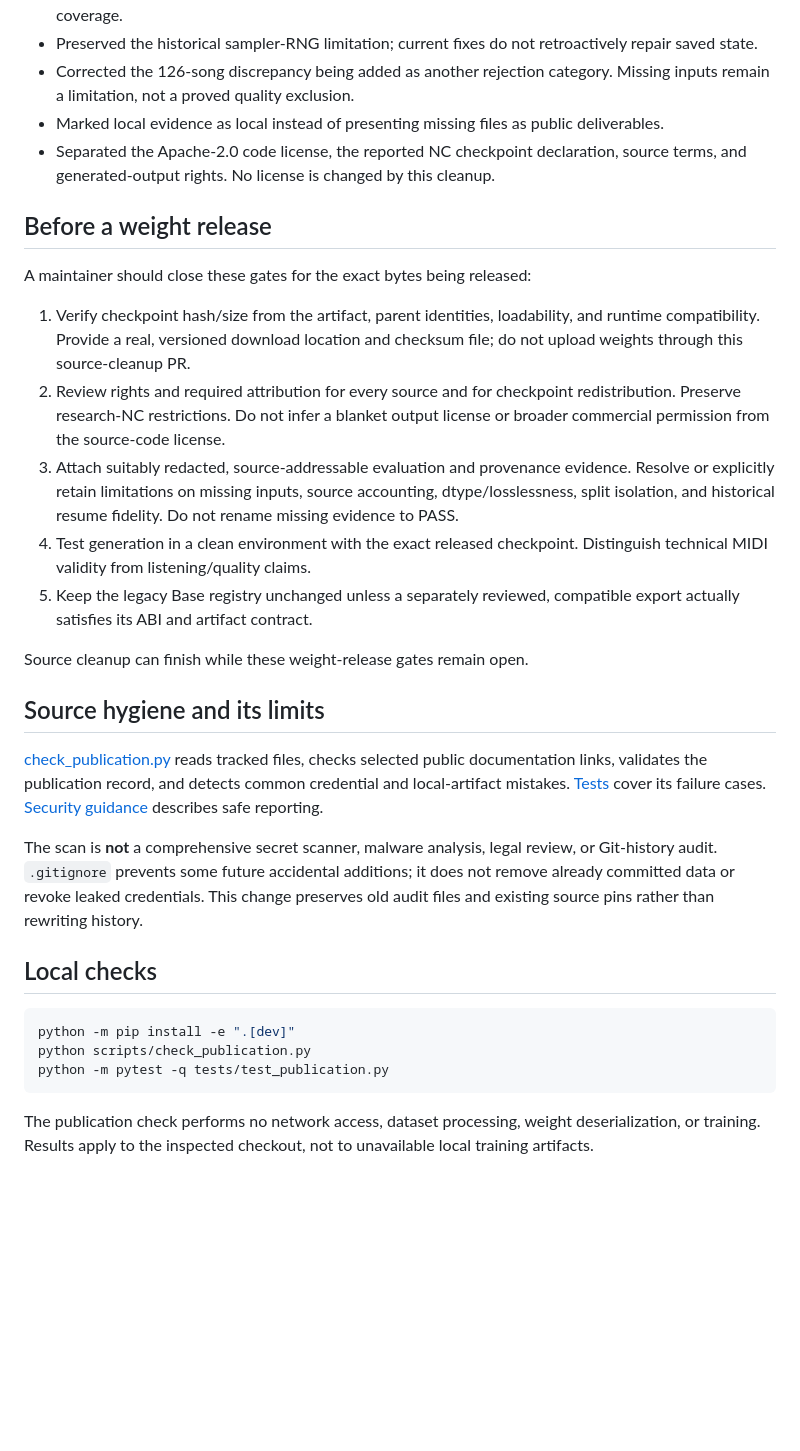
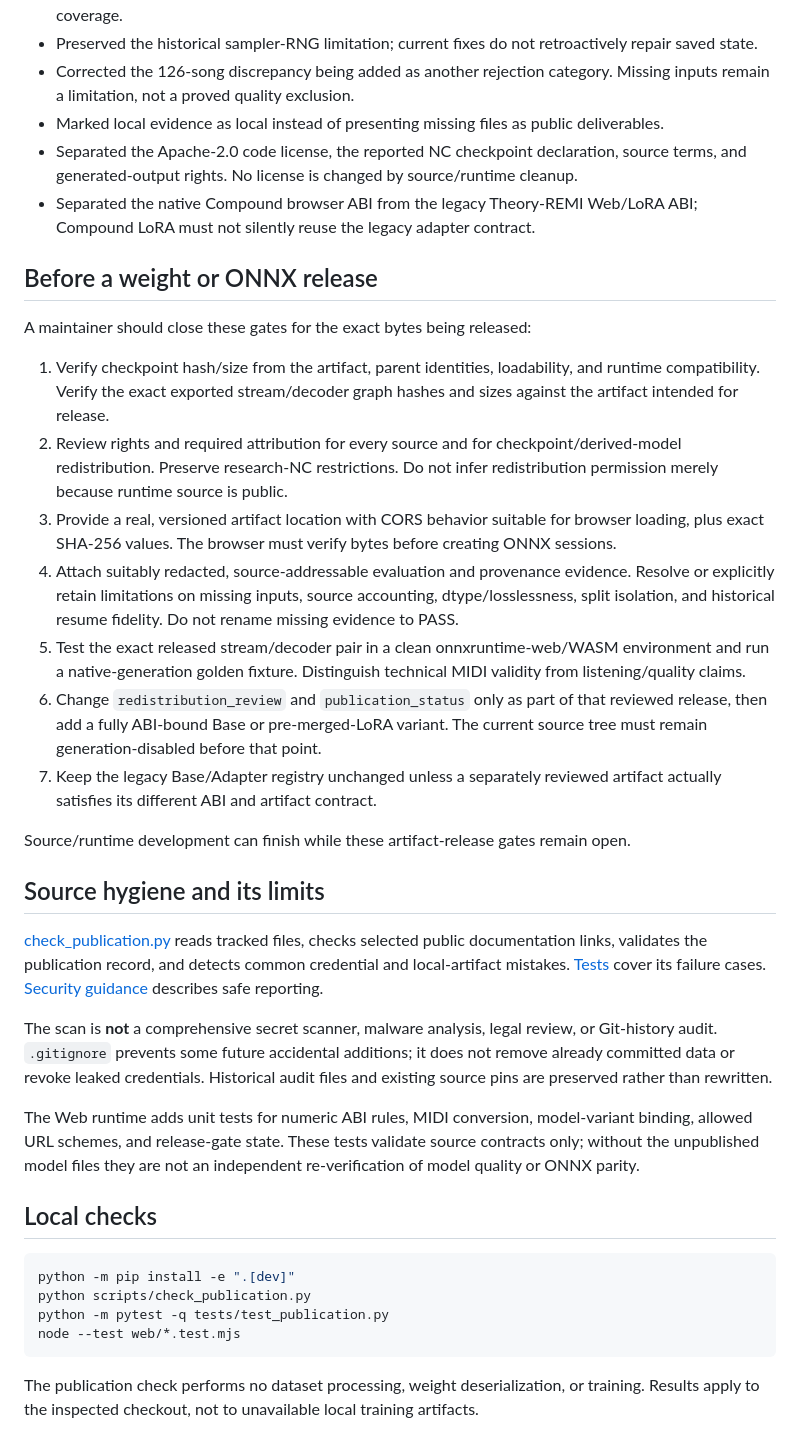
Before and after one commit to Unjuno/orbitune, a Markdown page: docs/PUBLICATION.md, the part around one of its changes. Rendered like a GitHub page; blank space fills up the shorter version.

Commit message:
Update publication boundary for Compound runtime source

````diff
--- a/docs/PUBLICATION.md
+++ b/docs/PUBLICATION.md
@@ -28,25 +32,30 @@ The original research `manifest.json` is retained unchanged as a historical run
 - Preserved the historical sampler-RNG limitation; current fixes do not retroactively repair saved state.
 - Corrected the 126-song discrepancy being added as another rejection category. Missing inputs remain a limitation, not a proved quality exclusion.
 - Marked local evidence as local instead of presenting missing files as public deliverables.
-- Separated the Apache-2.0 code license, the reported NC checkpoint declaration, source terms, and generated-output rights. No license is changed by this cleanup.
+- Separated the Apache-2.0 code license, the reported NC checkpoint declaration, source terms, and generated-output rights. No license is changed by source/runtime cleanup.
+- Separated the native Compound browser ABI from the legacy Theory-REMI Web/LoRA ABI; Compound LoRA must not silently reuse the legacy adapter contract.
 
-## Before a weight release
+## Before a weight or ONNX release
 
 A maintainer should close these gates for the exact bytes being released:
 
-1. Verify checkpoint hash/size from the artifact, parent identities, loadability, and runtime compatibility. Provide a real, versioned download location and checksum file; do not upload weights through this source-cleanup PR.
-2. Review rights and required attribution for every source and for checkpoint redistribution. Preserve research-NC restrictions. Do not infer a blanket output license or broader commercial permission from the source-code license.
-3. Attach suitably redacted, source-addressable evaluation and provenance evidence. Resolve or explicitly retain limitations on missing inputs, source accounting, dtype/losslessness, split isolation, and historical resume fidelity. Do not rename missing evidence to PASS.
-4. Test generation in a clean environment with the exact released checkpoint. Distinguish technical MIDI validity from listening/quality claims.
-5. Keep the legacy Base registry unchanged unless a separately reviewed, compatible export actually satisfies its ABI and artifact contract.
+1. Verify checkpoint hash/size from the artifact, parent identities, loadability, and runtime compatibility. Verify the exact exported stream/decoder graph hashes and sizes against the artifact intended for release.
+2. Review rights and required attribution for every source and for checkpoint/derived-model redistribution. Preserve research-NC restrictions. Do not infer redistribution permission merely because runtime source is public.
+3. Provide a real, versioned artifact location with CORS behavior suitable for browser loading, plus exact SHA-256 values. The browser must verify bytes before creating ONNX sessions.
+4. Attach suitably redacted, source-addressable evaluation and provenance evidence. Resolve or explicitly retain limitations on missing inputs, source accounting, dtype/losslessness, split isolation, and historical resume fidelity. Do not rename missing evidence to PASS.
+5. Test the exact released stream/decoder pair in a clean onnxruntime-web/WASM environment and run a native-generation golden fixture. Distinguish technical MIDI validity from listening/quality claims.
+6. Change `redistribution_review` and `publication_status` only as part of that reviewed release, then add a fully ABI-bound Base or pre-merged-LoRA variant. The current source tree must remain generation-disabled before that point.
+7. Keep the legacy Base/Adapter registry unchanged unless a separately reviewed artifact actually satisfies its different ABI and artifact contract.
 
-Source cleanup can finish while these weight-release gates remain open.
+Source/runtime development can finish while these artifact-release gates remain open.
 
 ## Source hygiene and its limits
 
 [check_publication.py](../scripts/check_publication.py) reads tracked files, checks selected public documentation links, validates the publication record, and detects common credential and local-artifact mistakes. [Tests](../tests/test_publication.py) cover its failure cases. [Security guidance](../SECURITY.md) describes safe reporting.
 
-The scan is **not** a comprehensive secret scanner, malware analysis, legal review, or Git-history audit. `.gitignore` prevents some future accidental additions; it does not remove already committed data or revoke leaked credentials. This change preserves old audit files and existing source pins rather than rewriting history.
+The scan is **not** a comprehensive secret scanner, malware analysis, legal review, or Git-history audit. `.gitignore` prevents some future accidental additions; it does not remove already committed data or revoke leaked credentials. Historical audit files and existing source pins are preserved rather than rewritten.
+
+The Web runtime adds unit tests for numeric ABI rules, MIDI conversion, model-variant binding, allowed URL schemes, and release-gate state. These tests validate source contracts only; without the unpublished model files they are not an independent re-verification of model quality or ONNX parity.
 
 ## Local checks
 
@@ -54,6 +63,7 @@ The scan is **not** a comprehensive secret scanner, malware analysis, legal revi
 python -m pip install -e ".[dev]"
 python scripts/check_publication.py
 python -m pytest -q tests/test_publication.py
+node --test web/*.test.mjs
 ```
 
-The publication check performs no network access, dataset processing, weight deserialization, or training. Results apply to the inspected checkout, not to unavailable local training artifacts.
+The publication check performs no dataset processing, weight deserialization, or training. Results apply to the inspected checkout, not to unavailable local training artifacts.
````
Also changed, not shown: other parts of docs/PUBLICATION.md (+8 -4 lines).
